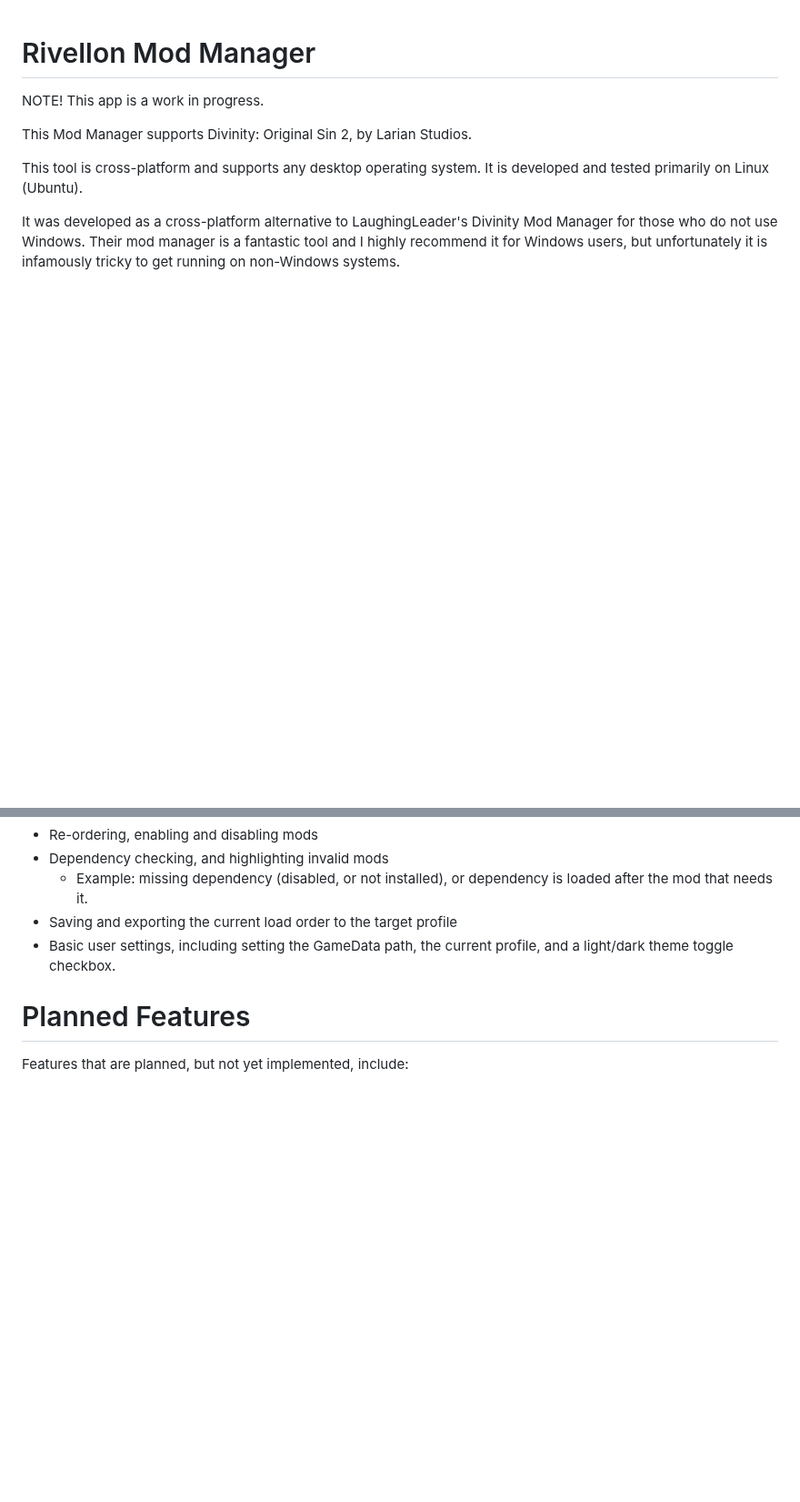
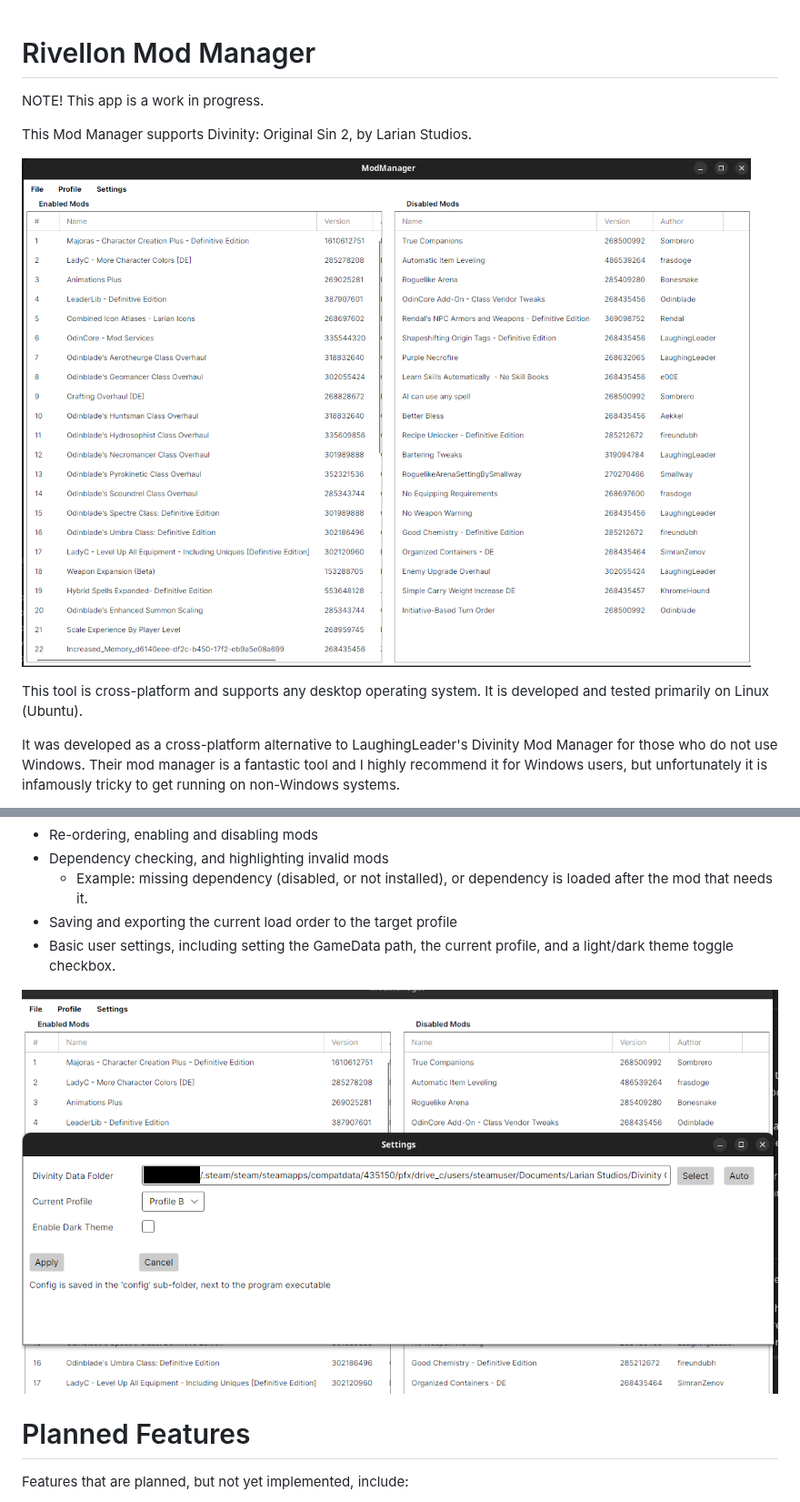
Before and after one commit to jonp382/Rivellon-Mod-Manager, a Markdown page: README.md, 2 parts joined by grey strips. Shown at 91% size. Rendered like a GitHub page; pictures changed too: Images/OverviewImage.png (added), Images/SettingsImage.png (added); blank space fills up the shorter version.

Commit message:
updated readme with images and demo gif (will update later).

```diff
--- a/README.md
+++ b/README.md
@@ -3,6 +3,8 @@ NOTE! This app is a work in progress.
 
 This Mod Manager supports Divinity: Original Sin 2, by Larian Studios.
 
+![Overview Image](Images/OverviewImage.png)
+
 This tool is cross-platform and supports any desktop operating system. It is developed and tested primarily on Linux (Ubuntu).
 
 It was developed as a cross-platform alternative to LaughingLeader's Divinity Mod Manager for those who do not use Windows. Their mod manager is a fantastic tool and I highly recommend it for Windows users, but unfortunately it is infamously tricky to get running on non-Windows systems.
@@ -17,6 +21,8 @@ Currently, it supports:
   * Example: missing dependency (disabled, or not installed), or dependency is loaded after the mod that needs it.
 * Saving and exporting the current load order to the target profile
 * Basic user settings, including setting the GameData path, the current profile, and a light/dark theme toggle checkbox.
+
+![Settings Overview](Images/SettingsImage.png)
 
 # Planned Features
 Features that are planned, but not yet implemented, include:
```
Also changed, not shown: other parts of README.md (+2 -0 lines), 1 other file.
